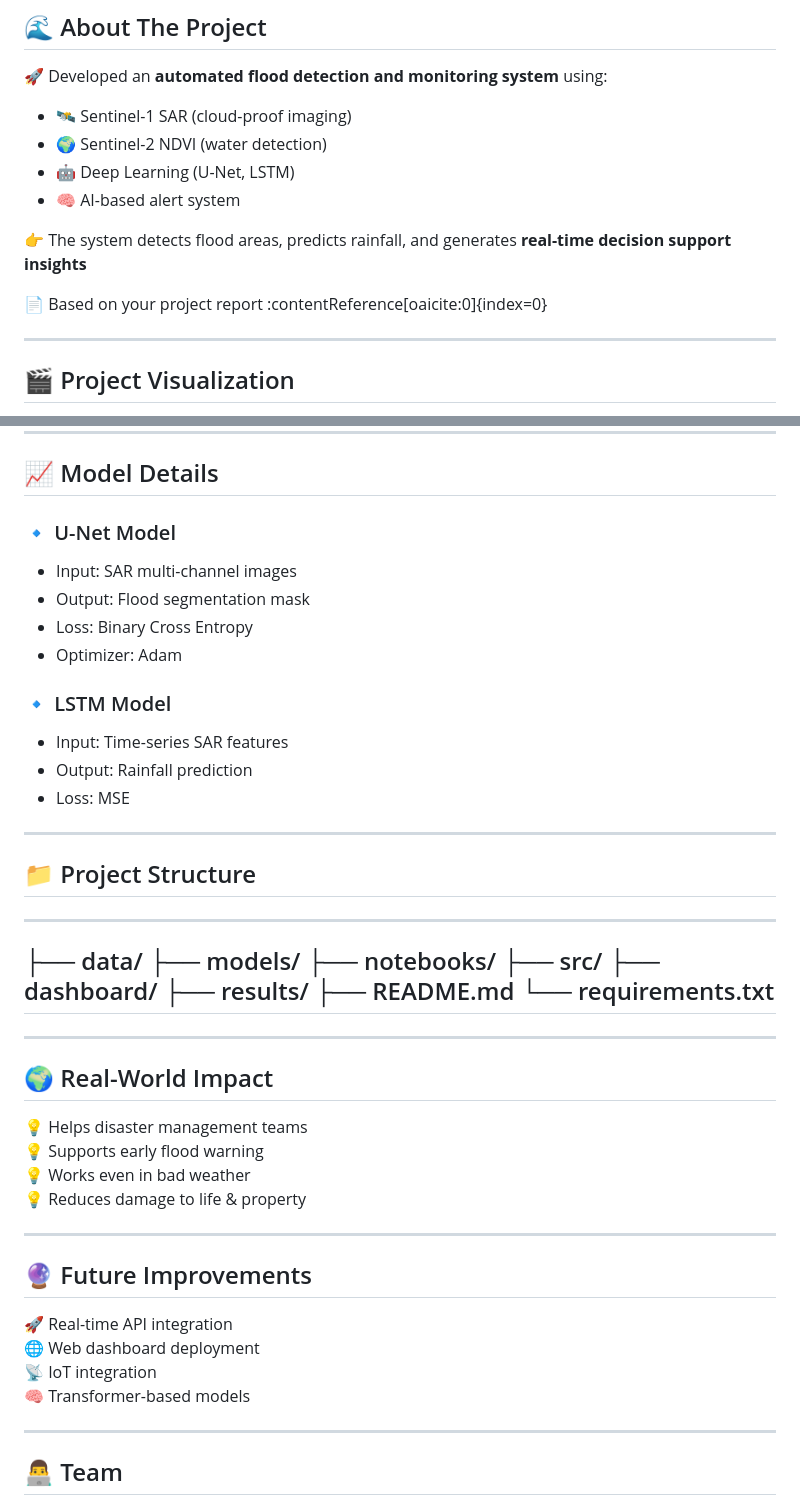
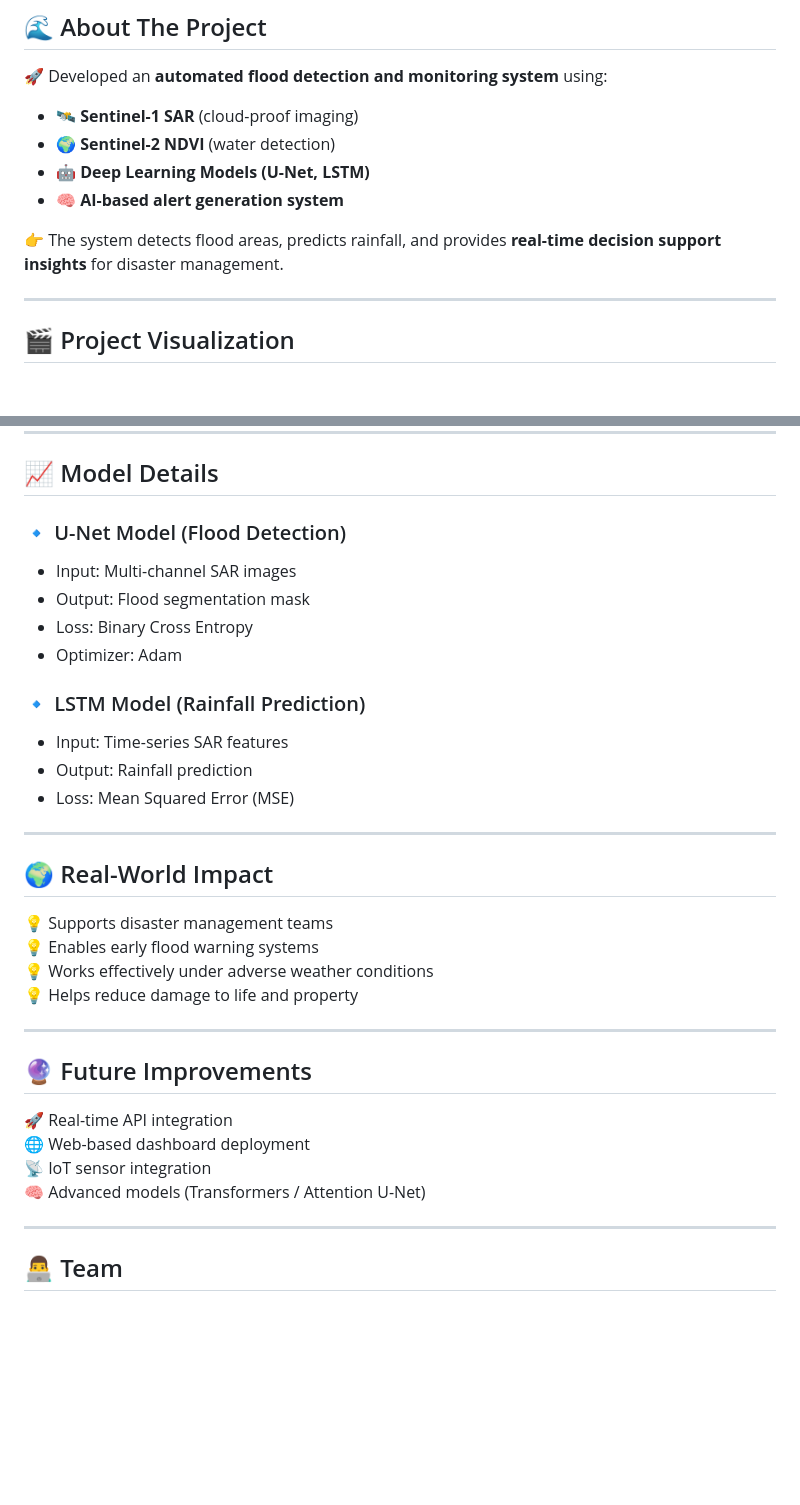
Before and after one commit to mahavirgautam/Satellite-Flood-Detection, a Markdown page: README.md, 2 parts joined by grey strips. GitHub-like rendering; blank space fills up the shorter version.

```diff
--- a/README.md
+++ b/README.md
@@ -18,14 +18,12 @@
 
 🚀 Developed an **automated flood detection and monitoring system** using:
 
-- 🛰️ Sentinel-1 SAR (cloud-proof imaging)
-- 🌍 Sentinel-2 NDVI (water detection)
-- 🤖 Deep Learning (U-Net, LSTM)
-- 🧠 AI-based alert system
+- 🛰️ **Sentinel-1 SAR** (cloud-proof imaging)
+- 🌍 **Sentinel-2 NDVI** (water detection)
+- 🤖 **Deep Learning Models (U-Net, LSTM)**
+- 🧠 **AI-based alert generation system**
 
-👉 The system detects flood areas, predicts rainfall, and generates **real-time decision support insights**
-
-📄 Based on your project report :contentReference[oaicite:0]{index=0}
+👉 The system detects flood areas, predicts rainfall, and provides **real-time decision support insights** for disaster management.
 
 ---
 
@@ -93,48 +93,35 @@
 
 ## 📈 Model Details
 
-### 🔹 U-Net Model
-- Input: SAR multi-channel images
+### 🔹 U-Net Model (Flood Detection)
+- Input: Multi-channel SAR images
 - Output: Flood segmentation mask
 - Loss: Binary Cross Entropy
 - Optimizer: Adam
 
-### 🔹 LSTM Model
+### 🔹 LSTM Model (Rainfall Prediction)
 - Input: Time-series SAR features
 - Output: Rainfall prediction
-- Loss: MSE
+- Loss: Mean Squared Error (MSE)
 
----
-
-## 📁 Project Structure
----
-├── data/
-├── models/
-├── notebooks/
-├── src/
-├── dashboard/
-├── results/
-├── README.md
-└── requirements.txt
----
 
 ---
 
 ## 🌍 Real-World Impact
 
-💡 Helps disaster management teams
-💡 Supports early flood warning
-💡 Works even in bad weather
-💡 Reduces damage to life & property
+💡 Supports disaster management teams
+💡 Enables early flood warning systems
+💡 Works effectively under adverse weather conditions
+💡 Helps reduce damage to life and property
 
 ---
 
 ## 🔮 Future Improvements
 
 🚀 Real-time API integration
-🌐 Web dashboard deployment
-📡 IoT integration
-🧠 Transformer-based models
+🌐 Web-based dashboard deployment
+📡 IoT sensor integration
+🧠 Advanced models (Transformers / Attention U-Net)
 
 ---
 
```
Also changed, not shown: other parts of README.md (+16 -14 lines).
